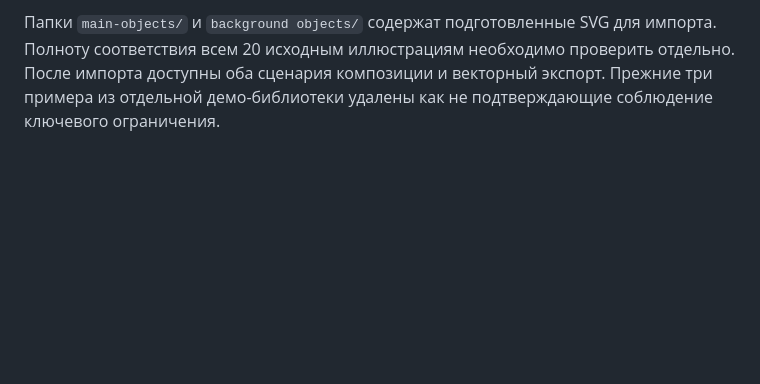
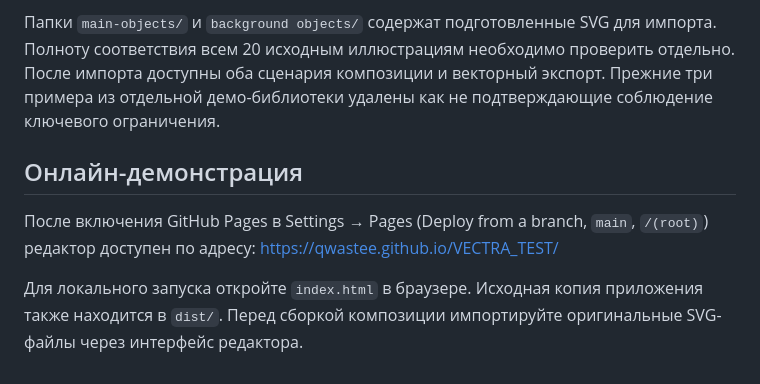
Before and after one commit to qwastee/VECTRA_TEST, a Markdown page: README.md, the part around the change. Rendered like a GitHub page; blank space fills up the shorter version.

Commit message:
Document GitHub Pages demo setup

```diff
--- a/README.md
+++ b/README.md
@@ -42,3 +42,10 @@
 Встроенная демо-библиотека отключена. При запуске библиотека пуста; для создания композиции импортируйте только SVG-элементы из предоставленных исходных иллюстраций. Скриншоты служат справочными материалами, но не заменяют SVG.
 
 Папки `main-objects/` и `background objects/` содержат подготовленные SVG для импорта. Полноту соответствия всем 20 исходным иллюстрациям необходимо проверить отдельно. После импорта доступны оба сценария композиции и векторный экспорт. Прежние три примера из отдельной демо-библиотеки удалены как не подтверждающие соблюдение ключевого ограничения.
+
+
+## Онлайн-демонстрация
+
+После включения GitHub Pages в Settings → Pages (Deploy from a branch, `main`, `/(root)`) редактор доступен по адресу: https://qwastee.github.io/VECTRA_TEST/
+
+Для локального запуска откройте `index.html` в браузере. Исходная копия приложения также находится в `dist/`. Перед сборкой композиции импортируйте оригинальные SVG-файлы через интерфейс редактора.
```
